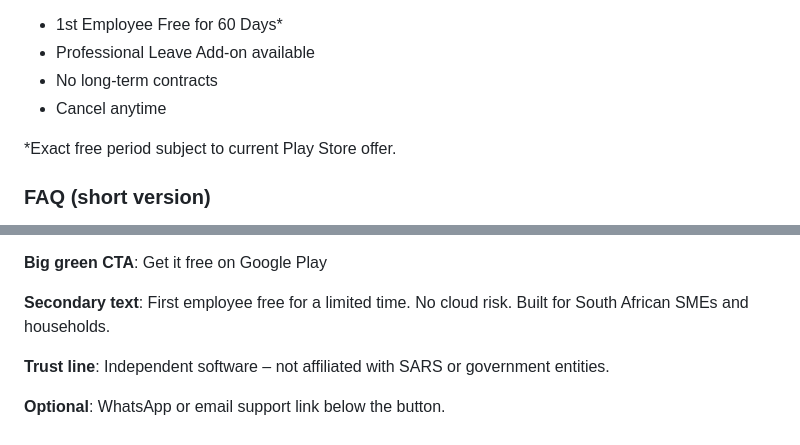
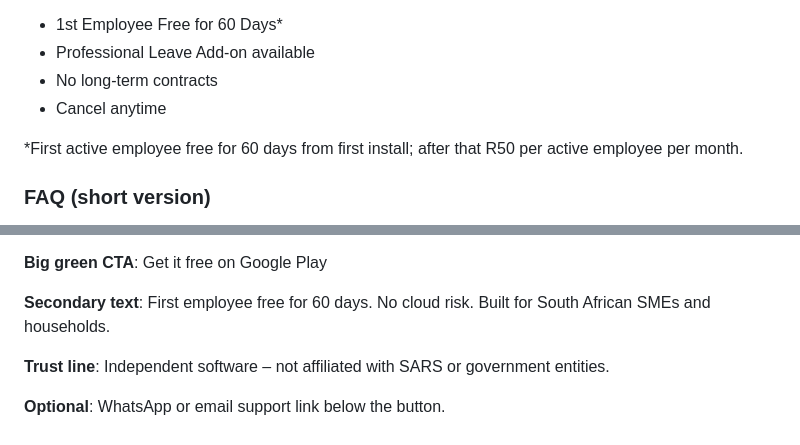
Before and after one commit to pzpieterse/payrollontherun, a Markdown page: PayrollOnTheRun_Website_Copy.md, 2 parts joined by grey strips. Rendered like a GitHub page.

Commit message:
First employee free for 60 days: PayrollOnTheRun_Website_Copy.md

```diff
--- a/PayrollOnTheRun_Website_Copy.md
+++ b/PayrollOnTheRun_Website_Copy.md
@@ -75,7 +75,7 @@ Track annual, sick and family responsibility leave balances automatically with e
 - No long-term contracts
 - Cancel anytime
 
-*Exact free period subject to current Play Store offer.
+*First active employee free for 60 days from first install; after that R50 per active employee per month.
 
 ### FAQ (short version)
 **Is this affiliated with SARS?**
@@ -112,7 +112,7 @@ Support: support@payrollontherun.com
 
 **Big green CTA**: Get it free on Google Play
 
-**Secondary text**: First employee free for a limited time. No cloud risk. Built for South African SMEs and households.
+**Secondary text**: First employee free for 60 days. No cloud risk. Built for South African SMEs and households.
 
 **Trust line**: Independent software – not affiliated with SARS or government entities.
 
```
